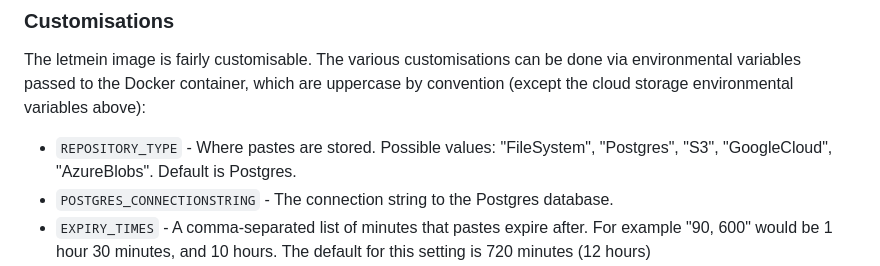
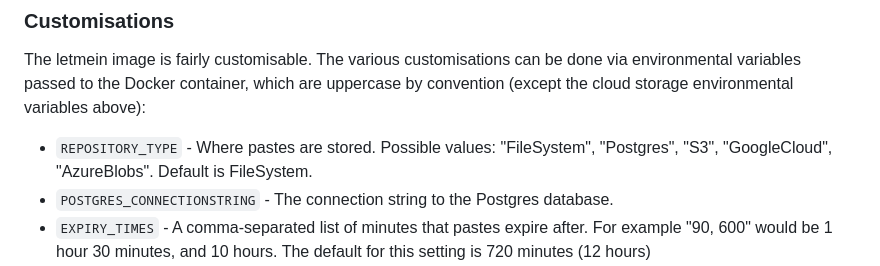
Before and after one commit to yetanotherchris/letmein, a Markdown page: README.md, the part around the change. Rendered like a GitHub page.

```diff
--- a/README.md
+++ b/README.md
@@ -91,7 +91,7 @@ There is a FAQ available in the application itself. You can read this on [Letmei
 
 The letmein image is fairly customisable. The various customisations can be done via environmental variables passed to the Docker container, which are uppercase by convention (except the cloud storage environmental variables above):
 
-- `REPOSITORY_TYPE` - Where pastes are stored. Possible values: "FileSystem", "Postgres", "S3", "GoogleCloud", "AzureBlobs". Default is Postgres.
+- `REPOSITORY_TYPE` - Where pastes are stored. Possible values: "FileSystem", "Postgres", "S3", "GoogleCloud", "AzureBlobs". Default is FileSystem.
 - `POSTGRES_CONNECTIONSTRING` - The connection string to the Postgres database.
 - `EXPIRY_TIMES` - A comma-separated list of minutes that pastes expire after. For example "90, 600" would be 1 hour 30 minutes, and 10 hours. The default for this setting is 720 minutes (12 hours)
 - `CLEANUP_SLEEPTIME` - Number of seconds to sleep in between checking for expired pastes. The default for this setting is 300 seconds.
```
